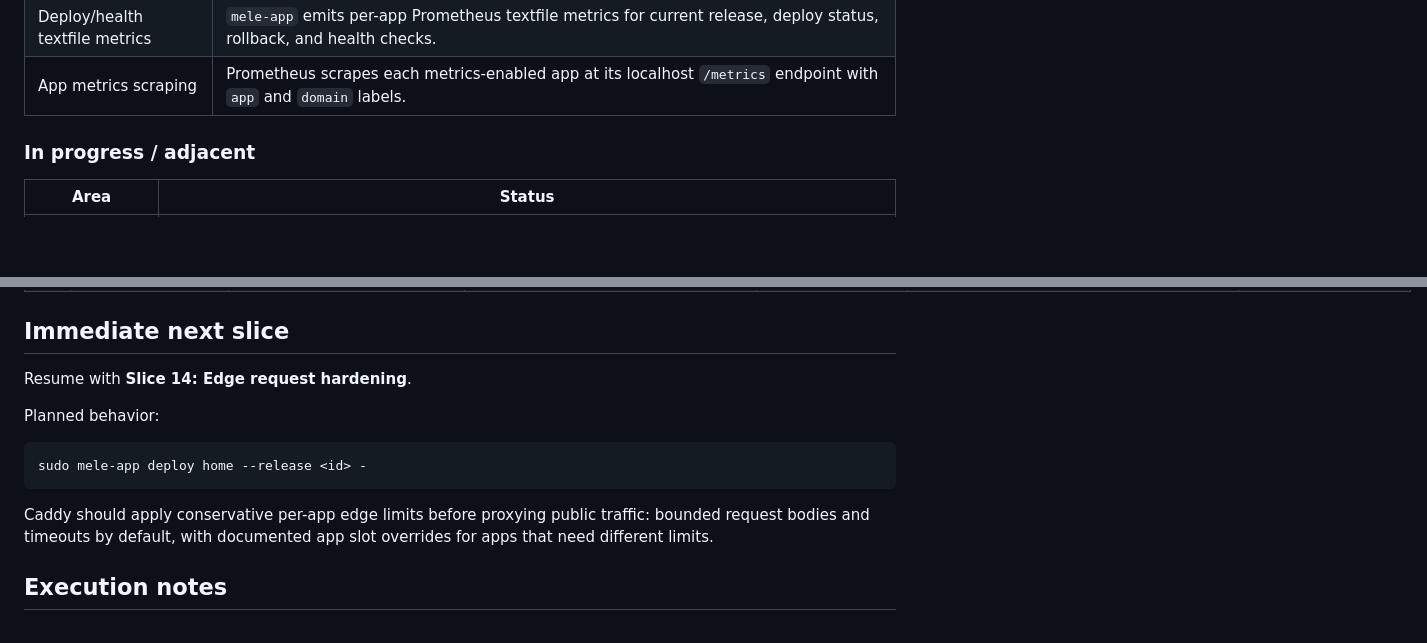
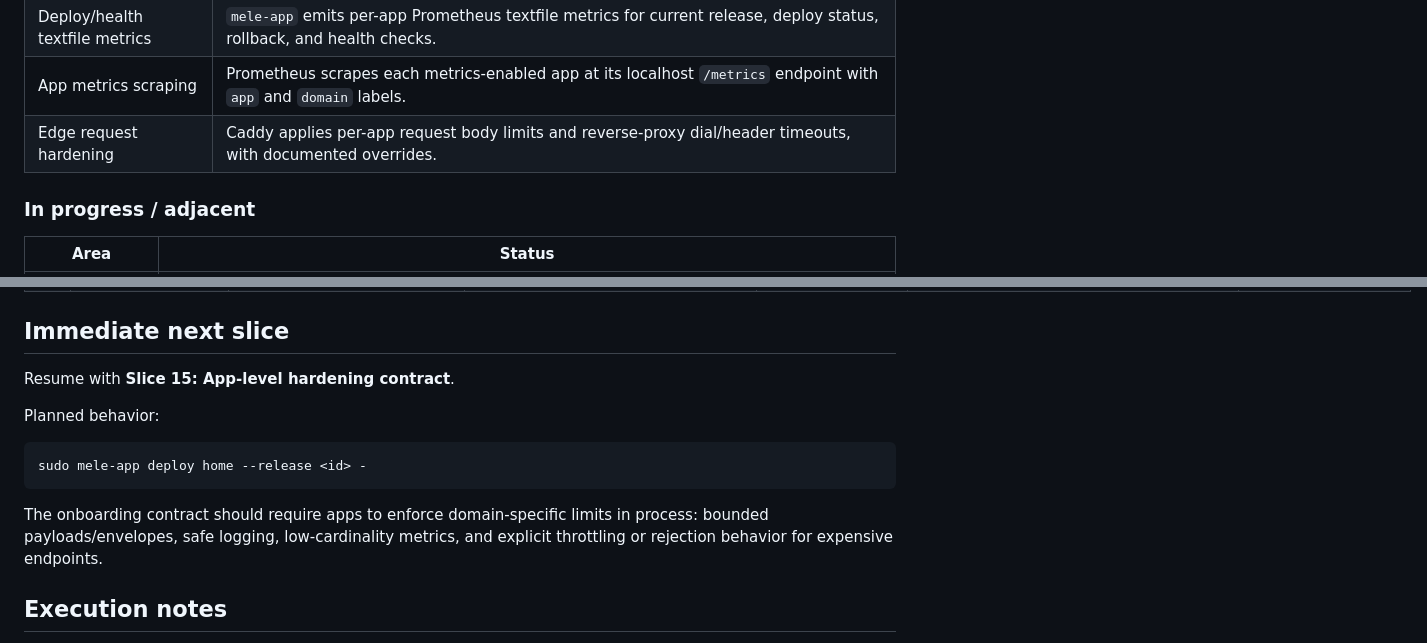
Before and after one commit to behaghel/nixos-config, a Markdown page: docs/mele-app-platform-plan.md, 2 parts joined by grey strips. GitHub-like rendering; blank space fills up the shorter version.

Commit message:
docs: mark edge hardening slice complete

````diff
--- a/docs/mele-app-platform-plan.md
+++ b/docs/mele-app-platform-plan.md
@@ -35,6 +35,7 @@ explicit user approval before execution.
 | Release retention | Deploy prunes older immutable app image tags beyond `keepReleases` while preserving current and rollback candidates. |
 | Deploy/health textfile metrics | `mele-app` emits per-app Prometheus textfile metrics for current release, deploy status, rollback, and health checks. |
 | App metrics scraping | Prometheus scrapes each metrics-enabled app at its localhost `/metrics` endpoint with `app` and `domain` labels. |
+| Edge request hardening | Caddy applies per-app request body limits and reverse-proxy dial/header timeouts, with documented overrides. |
 
 ### In progress / adjacent
 
@@ -72,7 +73,7 @@ explicit user approval before execution.
 
 ## Immediate next slice
 
-Resume with **Slice 14: Edge request hardening**.
+Resume with **Slice 15: App-level hardening contract**.
 
 Planned behavior:
 
@@ -80,9 +81,9 @@ Planned behavior:
 sudo mele-app deploy home --release <id> -
 ```
 
-Caddy should apply conservative per-app edge limits before proxying public
-traffic: bounded request bodies and timeouts by default, with documented app slot
-overrides for apps that need different limits.
+The onboarding contract should require apps to enforce domain-specific limits in
+process: bounded payloads/envelopes, safe logging, low-cardinality metrics, and
+explicit throttling or rejection behavior for expensive endpoints.
 
 ## Execution notes
 
````
